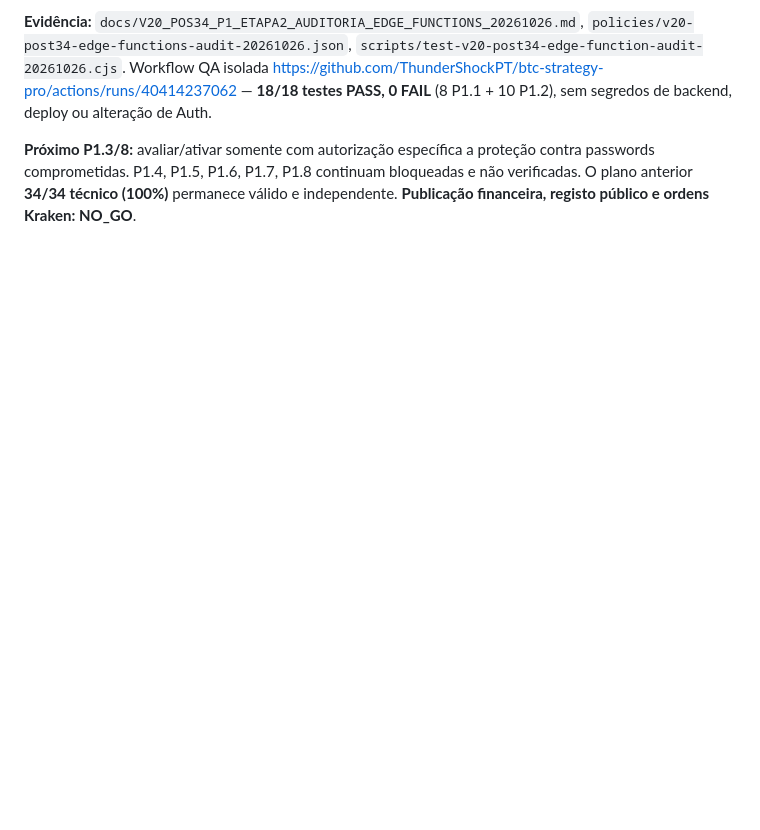
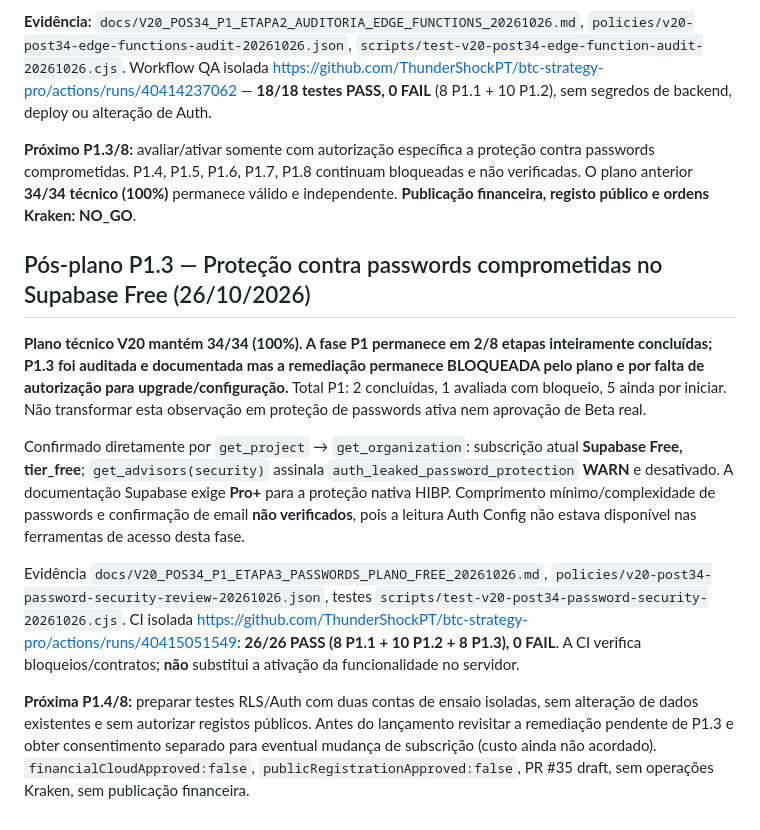
Before and after one commit to ThunderShockPT/btc-strategy-pro, a Markdown page: docs/V20_PLANO_FIXO_9_BLOCOS_34_ETAPAS_20261025.md, the part around the change. GitHub-like rendering; blank space fills up the shorter version.

Commit message:
docs(post34): log P1.3 Free-plan native-password protection blocker, 26 green tests and next P1.4

```diff
--- a/docs/V20_PLANO_FIXO_9_BLOCOS_34_ETAPAS_20261025.md
+++ b/docs/V20_PLANO_FIXO_9_BLOCOS_34_ETAPAS_20261025.md
@@ -282,3 +282,14 @@ Documentação: `docs/V20_POS34_P1_ETAPA1_AUDITORIA_SUPABASE_20261026.md`; snaps
 **Evidência:** `docs/V20_POS34_P1_ETAPA2_AUDITORIA_EDGE_FUNCTIONS_20261026.md`, `policies/v20-post34-edge-functions-audit-20261026.json`, `scripts/test-v20-post34-edge-function-audit-20261026.cjs`. Workflow QA isolada https://github.com/ThunderShockPT/btc-strategy-pro/actions/runs/40414237062 — **18/18 testes PASS, 0 FAIL** (8 P1.1 + 10 P1.2), sem segredos de backend, deploy ou alteração de Auth.
 
 **Próximo P1.3/8:** avaliar/ativar somente com autorização específica a proteção contra passwords comprometidas. P1.4, P1.5, P1.6, P1.7, P1.8 continuam bloqueadas e não verificadas. O plano anterior **34/34 técnico (100%)** permanece válido e independente. **Publicação financeira, registo público e ordens Kraken: NO_GO**.
+
+
+## Pós-plano P1.3 — Proteção contra passwords comprometidas no Supabase Free (26/10/2026)
+
+**Plano técnico V20 mantém 34/34 (100%). A fase P1 permanece em 2/8 etapas inteiramente concluídas; P1.3 foi auditada e documentada mas a remediação permanece BLOQUEADA pelo plano e por falta de autorização para upgrade/configuração.** Total P1: 2 concluídas, 1 avaliada com bloqueio, 5 ainda por iniciar. Não transformar esta observação em proteção de passwords ativa nem aprovação de Beta real.
+
+Confirmado diretamente por `get_project` → `get_organization`: subscrição atual **Supabase Free, tier_free**; `get_advisors(security)` assinala `auth_leaked_password_protection` **WARN** e desativado. A documentação Supabase exige **Pro+** para a proteção nativa HIBP. Comprimento mínimo/complexidade de passwords e confirmação de email **não verificados**, pois a leitura Auth Config não estava disponível nas ferramentas de acesso desta fase.
+
+Evidência `docs/V20_POS34_P1_ETAPA3_PASSWORDS_PLANO_FREE_20261026.md`, `policies/v20-post34-password-security-review-20261026.json`, testes `scripts/test-v20-post34-password-security-20261026.cjs`. CI isolada https://github.com/ThunderShockPT/btc-strategy-pro/actions/runs/40415051549: **26/26 PASS (8 P1.1 + 10 P1.2 + 8 P1.3), 0 FAIL**. A CI verifica bloqueios/contratos; **não** substitui a ativação da funcionalidade no servidor.
+
+**Próxima P1.4/8:** preparar testes RLS/Auth com duas contas de ensaio isoladas, sem alteração de dados existentes e sem autorizar registos públicos. Antes do lançamento revisitar a remediação pendente de P1.3 e obter consentimento separado para eventual mudança de subscrição (custo ainda não acordado). `financialCloudApproved:false`, `publicRegistrationApproved:false`, PR #35 draft, sem operações Kraken, sem publicação financeira.
```
